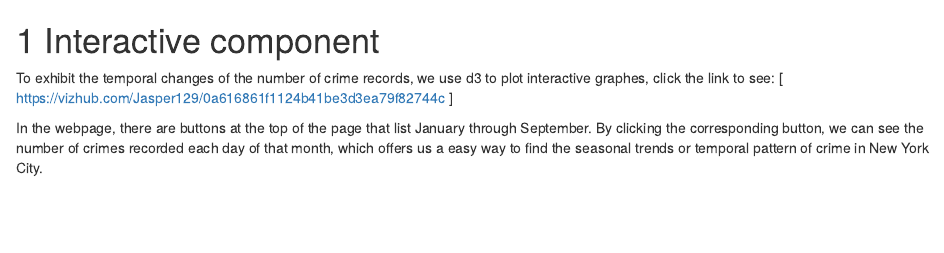
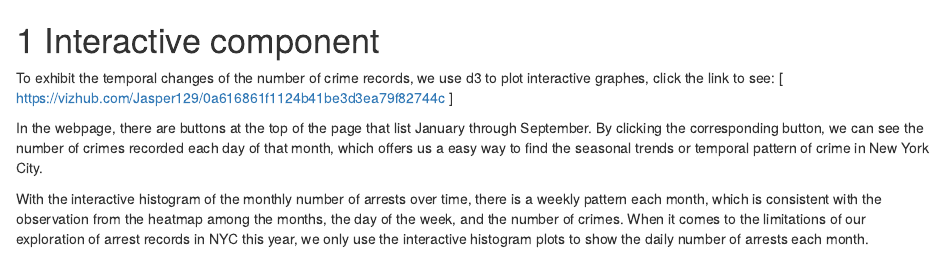
Before and after one commit to edavgroup/ArrestData, an R Markdown document (interactive.Rmd): the page in a window 1100 px wide, from its top. Rendered offline with R 4.5, knitr and Pandoc, with nearby package versions; drawn as R Markdown's standard HTML page in place of the format the file asks for.

Commit message:
interactive

```diff
--- a/interactive.Rmd
+++ b/interactive.Rmd
@@ -3,3 +3,5 @@
 To exhibit the temporal changes of the number of crime records, we use d3 to plot interactive graphes, click the link to see: [ https://vizhub.com/Jasper129/0a616861f1124b41be3d3ea79f82744c ]
 
 In the webpage, there are buttons at the top of the page that list January through September. By clicking the corresponding button, we can see the number of crimes recorded each day of that month, which offers us a easy way to find the seasonal trends or temporal pattern of crime in New York City.
+
+With the interactive histogram of the monthly number of arrests over time, there is a weekly pattern each month, which is consistent with the observation from the heatmap among the months, the day of the week, and the number of crimes. When it comes to the limitations of our exploration of arrest records in NYC this year, we only use the interactive histogram plots to show the daily number of arrests each month.
```
